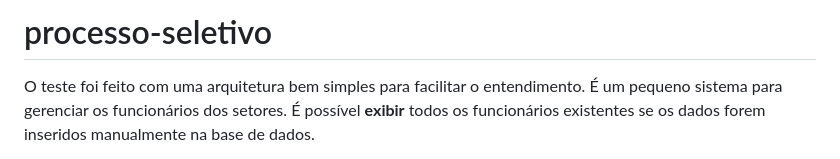
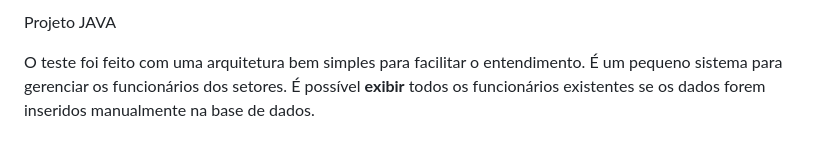
Before and after one commit to pedrolucas12/ProjetoJava_Hibernate, a Markdown page: README.md, the part around the change. Rendered like a GitHub page.

```diff
--- a/README.md
+++ b/README.md
@@ -1,4 +1,5 @@
-# processo-seletivo
+Projeto JAVA
+
 O teste foi feito com uma arquitetura bem simples para facilitar o entendimento. É um pequeno sistema para gerenciar os funcionários dos setores.
 É possível **exibir** todos os funcionários existentes se os dados forem inseridos manualmente na base de dados.
 
```
